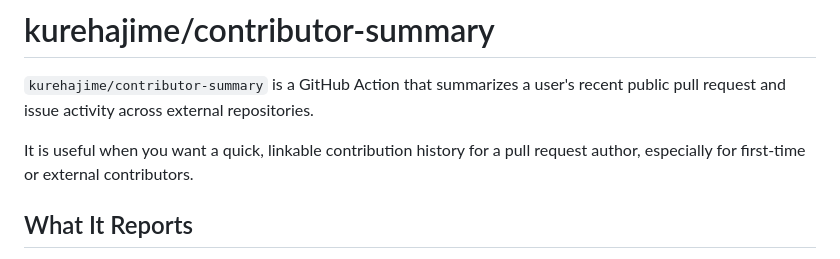
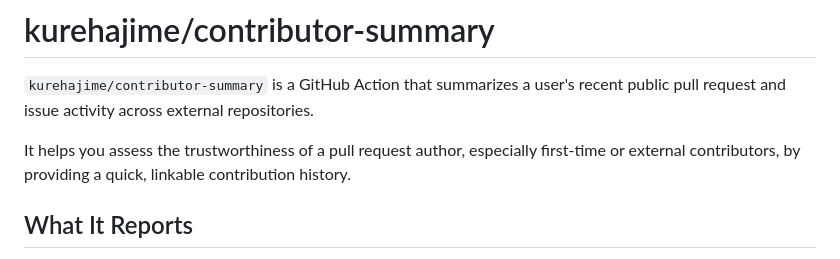
Before and after one commit to kurehajime/contributor-summary, a Markdown page: README.md, the part around the change. Rendered like a GitHub page.

```diff
--- a/README.md
+++ b/README.md
@@ -2,7 +2,7 @@
 
 `kurehajime/contributor-summary` is a GitHub Action that summarizes a user's recent public pull request and issue activity across external repositories.
 
-It is useful when you want a quick, linkable contribution history for a pull request author, especially for first-time or external contributors.
+It helps you assess the trustworthiness of a pull request author, especially first-time or external contributors, by providing a quick, linkable contribution history.
 
 ## What It Reports
 
```
